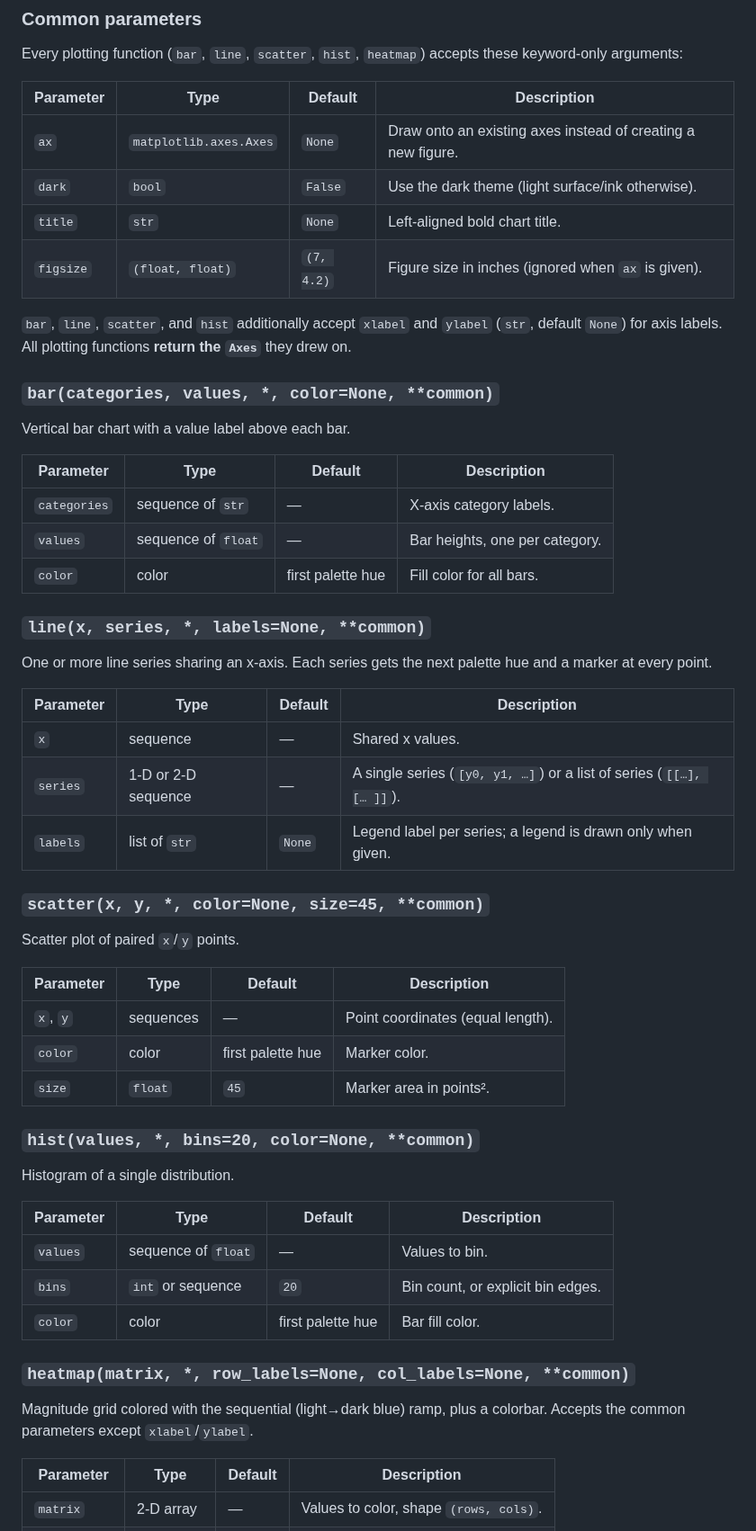
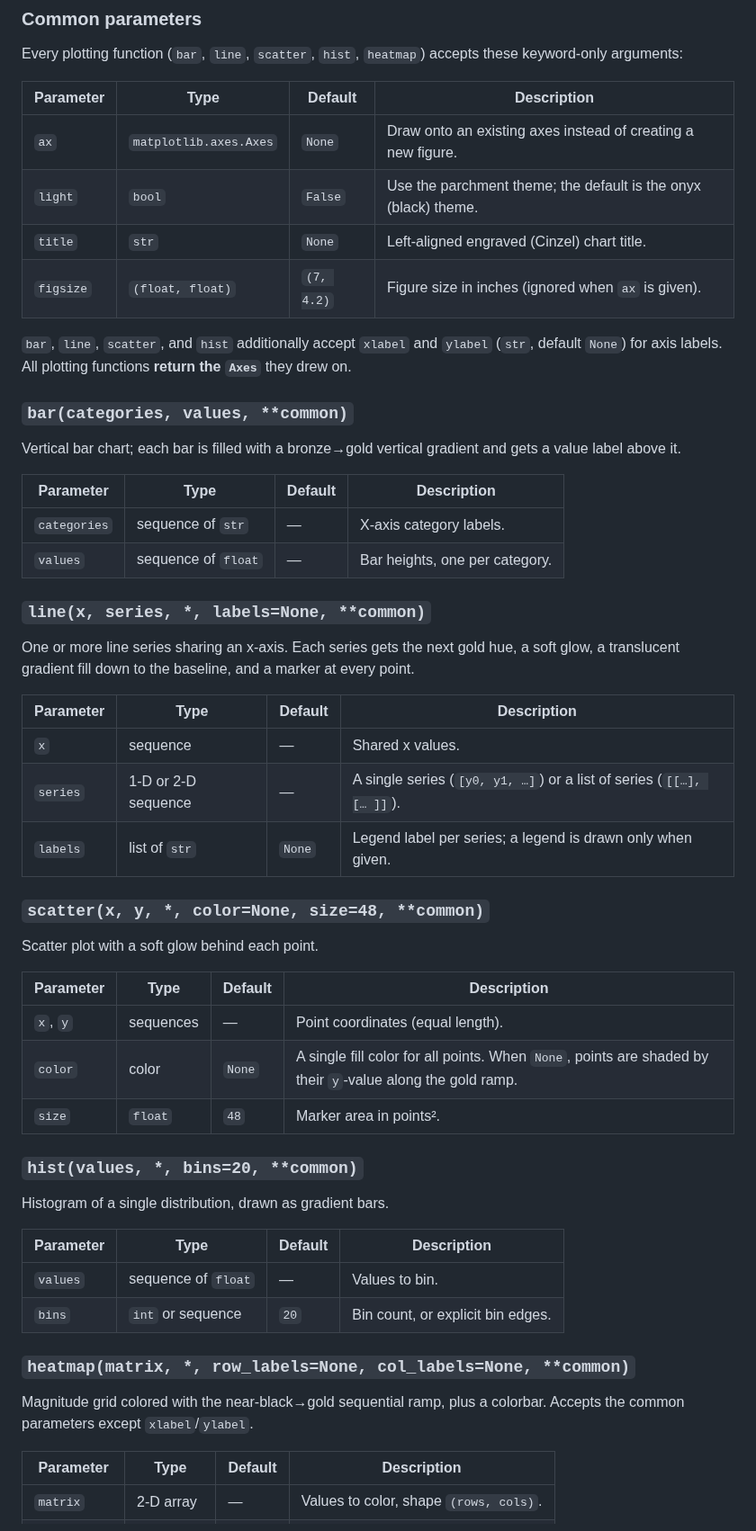
Before and after one commit to jrobinson123/JRVizulation, a Markdown page: README.md, the part around one of its changes. Shown at 90% size. Rendered like a GitHub page.

```diff
--- a/README.md
+++ b/README.md
@@ -83,28 +91,29 @@ these keyword-only arguments:
 | Parameter | Type | Default | Description |
 |-----------|------|---------|-------------|
 | `ax` | `matplotlib.axes.Axes` | `None` | Draw onto an existing axes instead of creating a new figure. |
-| `dark` | `bool` | `False` | Use the dark theme (light surface/ink otherwise). |
-| `title` | `str` | `None` | Left-aligned bold chart title. |
+| `light` | `bool` | `False` | Use the parchment theme; the default is the onyx (black) theme. |
+| `title` | `str` | `None` | Left-aligned engraved (Cinzel) chart title. |
 | `figsize` | `(float, float)` | `(7, 4.2)` | Figure size in inches (ignored when `ax` is given). |
 
 `bar`, `line`, `scatter`, and `hist` additionally accept `xlabel` and `ylabel`
 (`str`, default `None`) for axis labels. All plotting functions **return the
 `Axes`** they drew on.
 
-### `bar(categories, values, *, color=None, **common)`
+### `bar(categories, values, **common)`
 
-Vertical bar chart with a value label above each bar.
+Vertical bar chart; each bar is filled with a bronze→gold vertical gradient and
+gets a value label above it.
 
 | Parameter | Type | Default | Description |
 |-----------|------|---------|-------------|
 | `categories` | sequence of `str` | — | X-axis category labels. |
 | `values` | sequence of `float` | — | Bar heights, one per category. |
-| `color` | color | first palette hue | Fill color for all bars. |
 
 ### `line(x, series, *, labels=None, **common)`
 
-One or more line series sharing an x-axis. Each series gets the next palette
-hue and a marker at every point.
+One or more line series sharing an x-axis. Each series gets the next gold hue, a
+soft glow, a translucent gradient fill down to the baseline, and a marker at
+every point.
 
 | Parameter | Type | Default | Description |
 |-----------|------|---------|-------------|
@@ -112,30 +121,29 @@ hue and a marker at every point.
 | `series` | 1-D or 2-D sequence | — | A single series (`[y0, y1, …]`) or a list of series (`[[…], [… ]]`). |
 | `labels` | list of `str` | `None` | Legend label per series; a legend is drawn only when given. |
 
-### `scatter(x, y, *, color=None, size=45, **common)`
+### `scatter(x, y, *, color=None, size=48, **common)`
 
-Scatter plot of paired `x`/`y` points.
+Scatter plot with a soft glow behind each point.
 
 | Parameter | Type | Default | Description |
 |-----------|------|---------|-------------|
 | `x`, `y` | sequences | — | Point coordinates (equal length). |
-| `color` | color | first palette hue | Marker color. |
-| `size` | `float` | `45` | Marker area in points². |
+| `color` | color | `None` | A single fill color for all points. When `None`, points are shaded by their `y`-value along the gold ramp. |
+| `size` | `float` | `48` | Marker area in points². |
 
-### `hist(values, *, bins=20, color=None, **common)`
+### `hist(values, *, bins=20, **common)`
 
-Histogram of a single distribution.
+Histogram of a single distribution, drawn as gradient bars.
 
 | Parameter | Type | Default | Description |
 |-----------|------|---------|-------------|
 | `values` | sequence of `float` | — | Values to bin. |
 | `bins` | `int` or sequence | `20` | Bin count, or explicit bin edges. |
-| `color` | color | first palette hue | Bar fill color. |
 
 ### `heatmap(matrix, *, row_labels=None, col_labels=None, **common)`
 
-Magnitude grid colored with the sequential (light→dark blue) ramp, plus a
-colorbar. Accepts the common parameters except `xlabel`/`ylabel`.
+Magnitude grid colored with the near-black→gold sequential ramp, plus a colorbar.
+Accepts the common parameters except `xlabel`/`ylabel`.
 
 | Parameter | Type | Default | Description |
 |-----------|------|---------|-------------|
```
Also changed, not shown: other parts of README.md (+22 -14 lines), jrviz/fonts/LICENSES.md (added, +13 -0 lines), examples/images/bar.png, examples/images/heatmap.png, examples/images/hist.png, examples/images/line.png, examples/images/parchment.png (added), examples/images/scatter.png, 7 other files.
